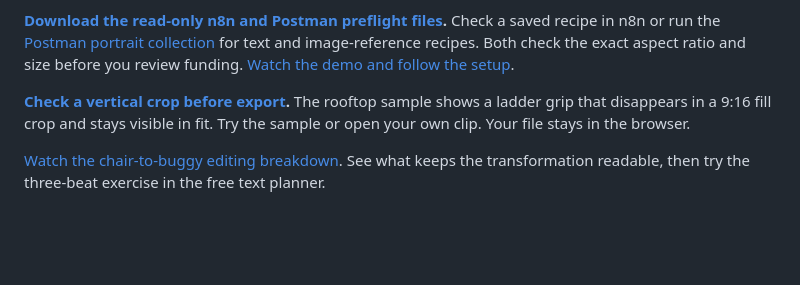
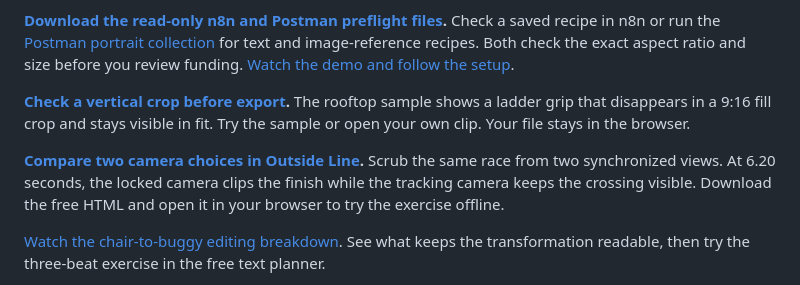
Before and after one commit to pesoszpesosz/seedancecheap-video-cookbook, a Markdown page: README.md, the part around the change. GitHub-like rendering; blank space fills up the shorter version.

Commit message:
Link the Outside Line camera workshop from the Cookbook

```diff
--- a/README.md
+++ b/README.md
@@ -9,6 +9,8 @@ Watch complete Seedance 2.5 action and Veo 3.1 Lite transformation films, copy t
 **[Download the read-only n8n and Postman preflight files](https://github.com/pesoszpesosz/seedancecheap-video-cookbook/releases/tag/video-format-preflight-v1).** Check a saved recipe in n8n or run the [Postman portrait collection](docs/seedancecheap-video-preflight.postman_collection.json) for text and image-reference recipes. Both check the exact aspect ratio and size before you review funding. [Watch the demo and follow the setup](https://pesoszpesosz.github.io/seedancecheap-video-cookbook/api-request.html?from=github#format-gate).
 
 **[Check a vertical crop before export](https://seedancecheap.com/tools/rooftop-crop-checker).** The rooftop sample shows a ladder grip that disappears in a 9:16 fill crop and stays visible in fit. Try the sample or open your own clip. Your file stays in the browser.
+
+**[Compare two camera choices in Outside Line](https://github.com/pesoszpesosz/seedancecheap-video-cookbook/releases/tag/outside-line-camera-workshop-v1).** Scrub the same race from two synchronized views. At 6.20 seconds, the locked camera clips the finish while the tracking camera keeps the crossing visible. Download the free HTML and open it in your browser to try the exercise offline.
 
 [Watch the chair-to-buggy editing breakdown](https://pesoszpesosz.github.io/seedancecheap-video-cookbook/seat-upgrade.html?from=github#edit). See what keeps the transformation readable, then try the three-beat exercise in the free text planner.
 
```
